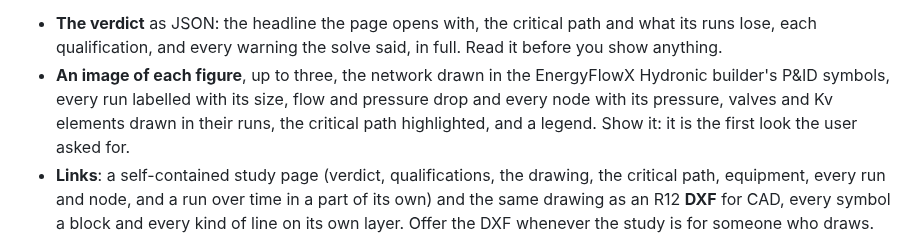
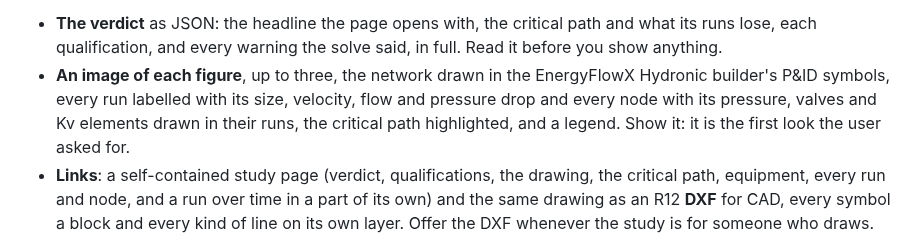
Before and after one commit to pjazdzyk/energy-flow-x-mcp, a Markdown page: skills/hydronic/SKILL.md, the part around the change. GitHub-like rendering.

```diff
--- a/skills/hydronic/SKILL.md
+++ b/skills/hydronic/SKILL.md
@@ -240,7 +240,7 @@ nothing runs on the user's machine. The reply carries:
 - **The verdict** as JSON: the headline the page opens with, the critical path and what its runs lose,
   each qualification, and every warning the solve said, in full. Read it before you show anything.
 - **An image of each figure**, up to three, the network drawn in the EnergyFlowX Hydronic builder's P&ID symbols, every
-  run labelled with its size, flow and pressure drop and every node with its pressure, valves and Kv
+  run labelled with its size, velocity, flow and pressure drop and every node with its pressure, valves and Kv
   elements drawn in their runs, the critical path highlighted, and a legend. Show it: it is the first
   look the user asked for.
 - **Links**: a self-contained study page (verdict, qualifications, the drawing, the critical path,
```
Also changed, not shown: CAPABILITIES.md (+1 -1 lines), assets/example-plant.png, 1 other file.
